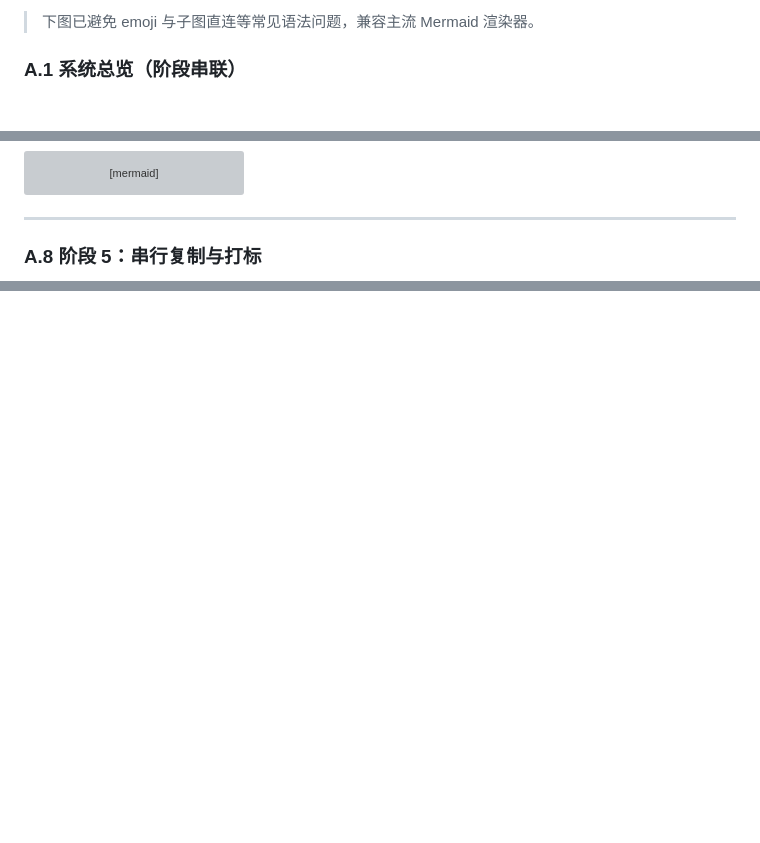
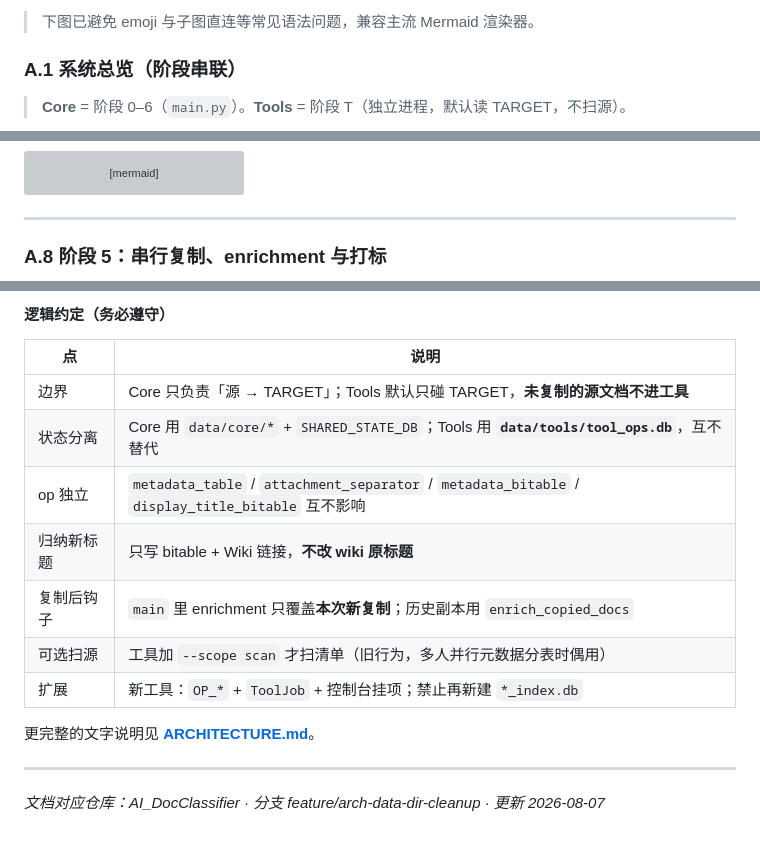
Before and after one commit to Leonard49/AI_DocClassifier, a Markdown page: docs/AI_DocClassifier说明文档.md, 3 parts joined by grey strips. Drawn GitHub-style; blank space fills up the shorter version; grey boxes are pictures that could not be loaded.

````diff
--- a/docs/AI_DocClassifier说明文档.md
+++ b/docs/AI_DocClassifier说明文档.md
@@ -691,5 +691,7 @@ git pull origin feature/doc-enrichment
 
 ### A.1 系统总览（阶段串联）
 
+> **Core** = 阶段 0–6（`main.py`）。**Tools** = 阶段 T（独立进程，默认读 TARGET，不扫源）。
+
 ```mermaid
 flowchart TB
@@ -911,7 +924,7 @@ flowchart TD
 
 ---
 
-### A.8 阶段 5：串行复制与打标
+### A.8 阶段 5：串行复制、enrichment 与打标
 
 ```mermaid
 flowchart TD
@@ -1048,0 +1127,17 @@ flowchart LR
+#### 逻辑约定（务必遵守）
+
+| 点 | 说明 |
+|----|------|
+| 边界 | Core 只负责「源 → TARGET」；Tools 默认只碰 TARGET，**未复制的源文档不进工具** |
+| 状态分离 | Core 用 `data/core/*` + `SHARED_STATE_DB`；Tools 用 **`data/tools/tool_ops.db`**，互不替代 |
+| op 独立 | `metadata_table` / `attachment_separator` / `metadata_bitable` / `display_title_bitable` 互不影响 |
+| 归纳新标题 | 只写 bitable + Wiki 链接，**不改 wiki 原标题** |
+| 复制后钩子 | `main` 里 enrichment 只覆盖**本次新复制**；历史副本用 `enrich_copied_docs` |
+| 可选扫源 | 工具加 `--scope scan` 才扫清单（旧行为，多人并行元数据分表时偶用） |
+| 扩展 | 新工具：`OP_*` + `ToolJob` + 控制台挂项；禁止再新建 `*_index.db` |
+
+更完整的文字说明见 **[ARCHITECTURE.md](ARCHITECTURE.md)**。
+
+---
+
+*文档对应仓库：AI_DocClassifier · 分支 feature/arch-data-dir-cleanup · 更新 2026-08-07*
````
Also changed, not shown: other parts of docs/AI_DocClassifier说明文档.md (+98 -22 lines), docs/ARCHITECTURE.md (+101 -56 lines).
